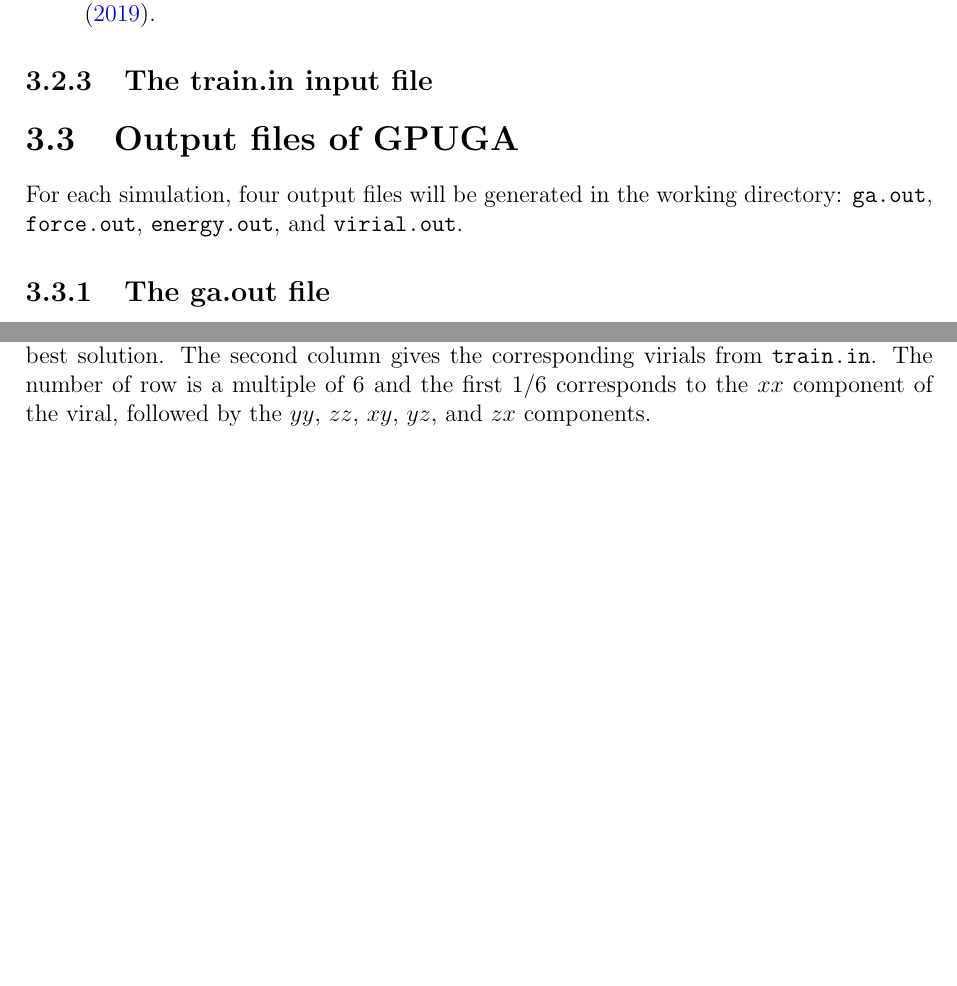
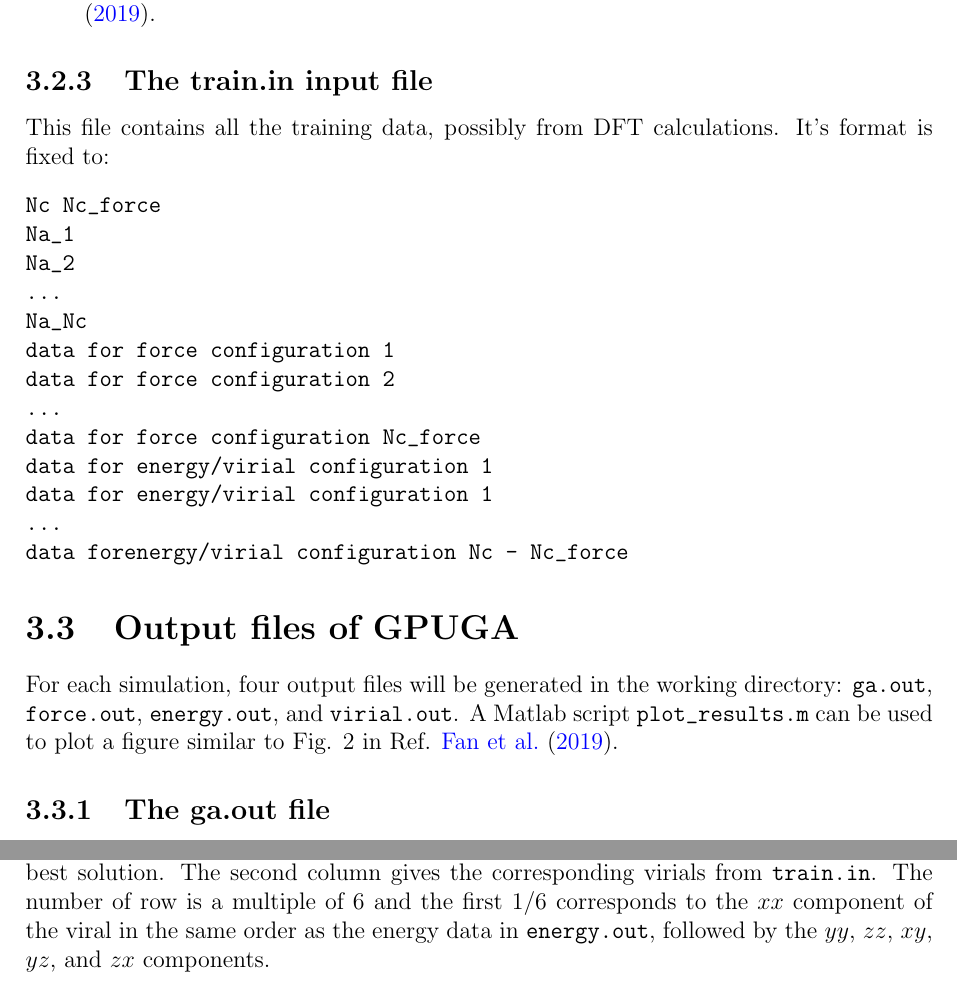
Before and after one commit to brucefan1983/GPUGA, a LaTeX document (doc/GPUGA.tex): two parts of pages 7 and 8 of 9, joined at a grey line, cut so that both start at the same text, the shorter picture padded with empty space. Compiled offline with pdfLaTeX.

Commit message:
almost finished

```diff
--- a/doc/GPUGA.tex
+++ b/doc/GPUGA.tex
@@ -150,10 +150,28 @@ At each line, there is one character string and one or two numbers. To do new ex
 
 \subsection{The train.in input file}
 
+This file contains all the training data, possibly from DFT calculations. It's format is fixed to:
+\begin{verbatim}
+Nc Nc_force
+Na_1
+Na_2
+...
+Na_Nc
+data for force configuration 1
+data for force configuration 2
+...
+data for force configuration Nc_force
+data for energy/virial configuration 1
+data for energy/virial configuration 1
+...
+data forenergy/virial configuration Nc - Nc_force
+\end{verbatim}
+
+
 
 \section{Output files of GPUGA}
 
-For each simulation, four output files will be generated in the working directory: \verb"ga.out", \verb"force.out", \verb"energy.out", and \verb"virial.out".
+For each simulation, four output files will be generated in the working directory: \verb"ga.out", \verb"force.out", \verb"energy.out", and \verb"virial.out". A Matlab script \verb"plot_results.m" can be used to plot a figure similar to Fig. 2 in Ref. \cite{fan2019arxiv}.
 
 \subsection{The ga.out file}
 
@@ -175,7 +193,7 @@ There are 2 columns. The first column gives the energies calculated calculated f
 
 \subsection{The virial.out file}
 
-There are 2 columns. The first column gives the virials calculated calculated from the best solution. The second column gives the corresponding virials from \verb"train.in". The number of row is a multiple of 6 and the first 1/6 corresponds to the $xx$ component of the viral, followed by the $yy$, $zz$, $xy$, $yz$, and $zx$ components.
+There are 2 columns. The first column gives the virials calculated calculated from the best solution. The second column gives the corresponding virials from \verb"train.in". The number of row is a multiple of 6 and the first 1/6 corresponds to the $xx$ component of the viral in the same order as the energy data in \verb"energy.out", followed by the $yy$, $zz$, $xy$, $yz$, and $zx$ components.
 
 \bibliographystyle{plainnat}
 
```
Also changed, not shown: doc/GPUGA.pdf.
